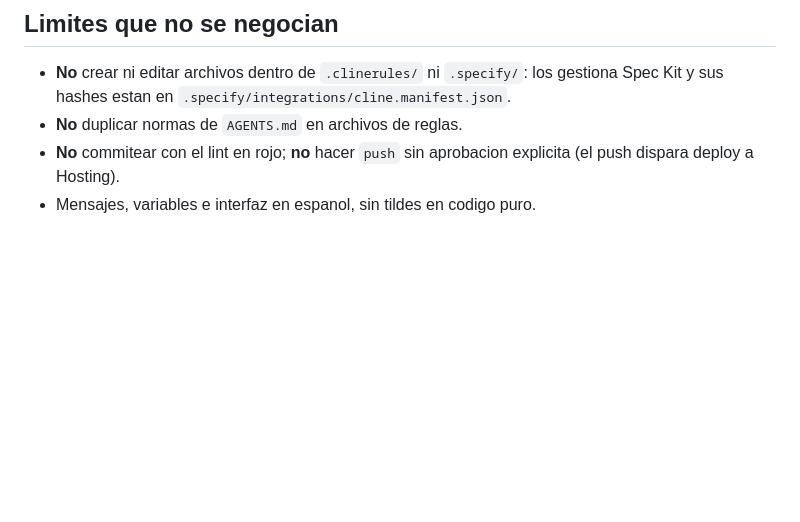
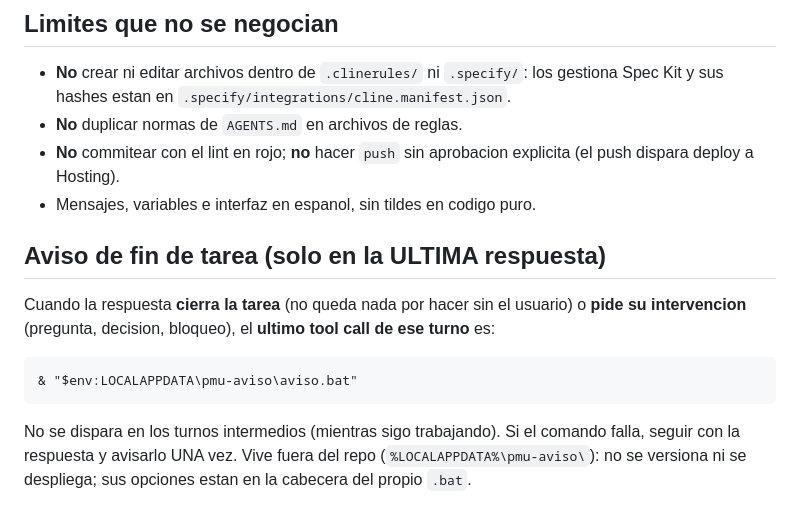
Before and after one commit to muyunicos/PersonalizadorPDF, a Markdown page: .cline/rules/00-flujo.md, the part around the change. GitHub-like rendering; blank space fills up the shorter version.

```diff
--- a/.cline/rules/00-flujo.md
+++ b/.cline/rules/00-flujo.md
@@ -76,3 +76,14 @@ Este archivo **no repite** normas del proyecto: solo dice **como trabajar**. El
 - **No** commitear con el lint en rojo; **no** hacer `push` sin aprobacion explicita
   (el push dispara deploy a Hosting).
 - Mensajes, variables e interfaz en espanol, sin tildes en codigo puro.
+
+## Aviso de fin de tarea (solo en la ULTIMA respuesta)
+
+Cuando la respuesta **cierra la tarea** (no queda nada por hacer sin el usuario) o **pide su
+intervencion** (pregunta, decision, bloqueo), el **ultimo tool call de ese turno** es:
+
+    & "$env:LOCALAPPDATA\pmu-aviso\aviso.bat"
+
+No se dispara en los turnos intermedios (mientras sigo trabajando). Si el comando falla, seguir
+con la respuesta y avisarlo UNA vez. Vive fuera del repo (`%LOCALAPPDATA%\pmu-aviso\`): no se
+versiona ni se despliega; sus opciones estan en la cabecera del propio `.bat`.
```
Also changed, not shown: AGENTS.md (+0 -15 lines).
